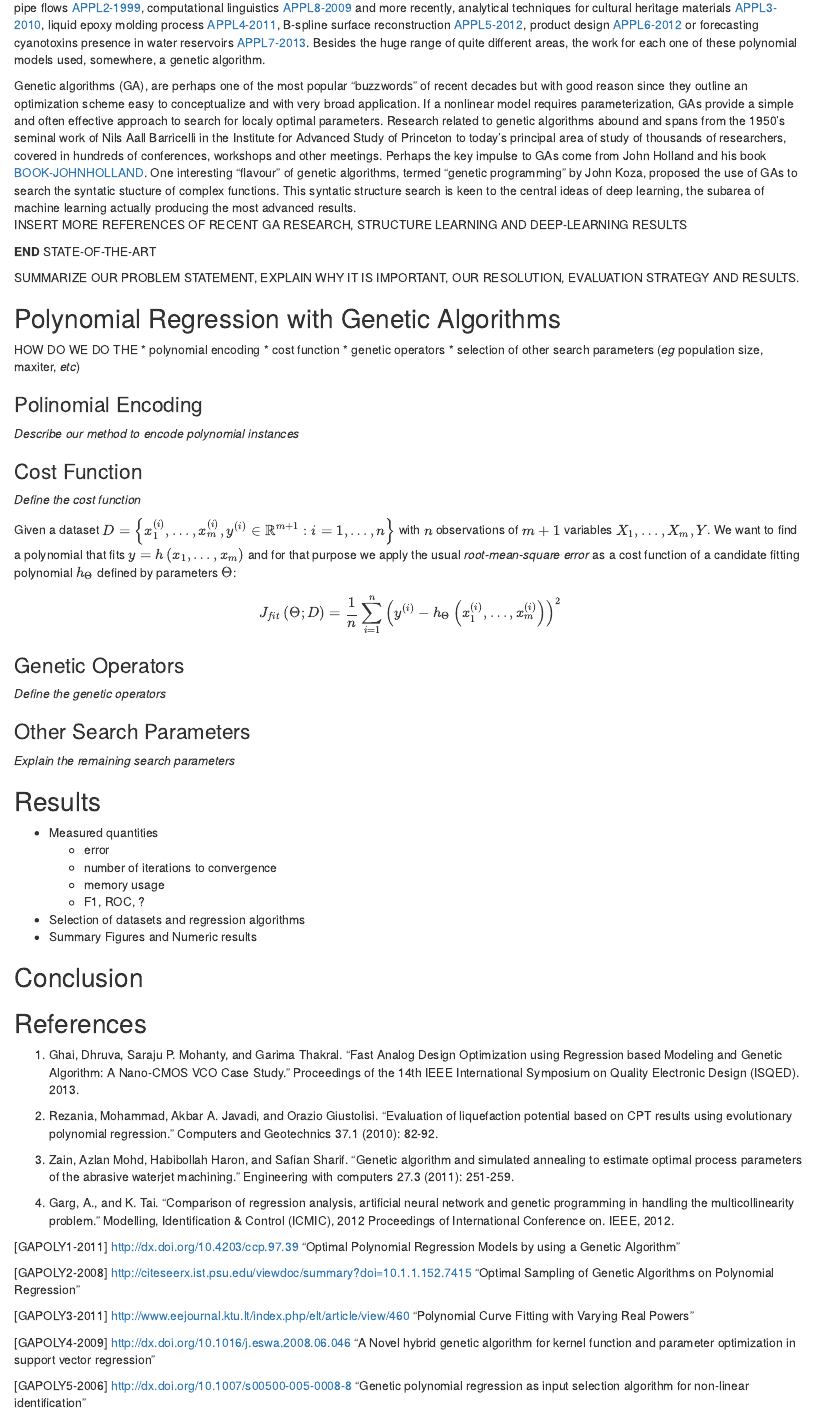
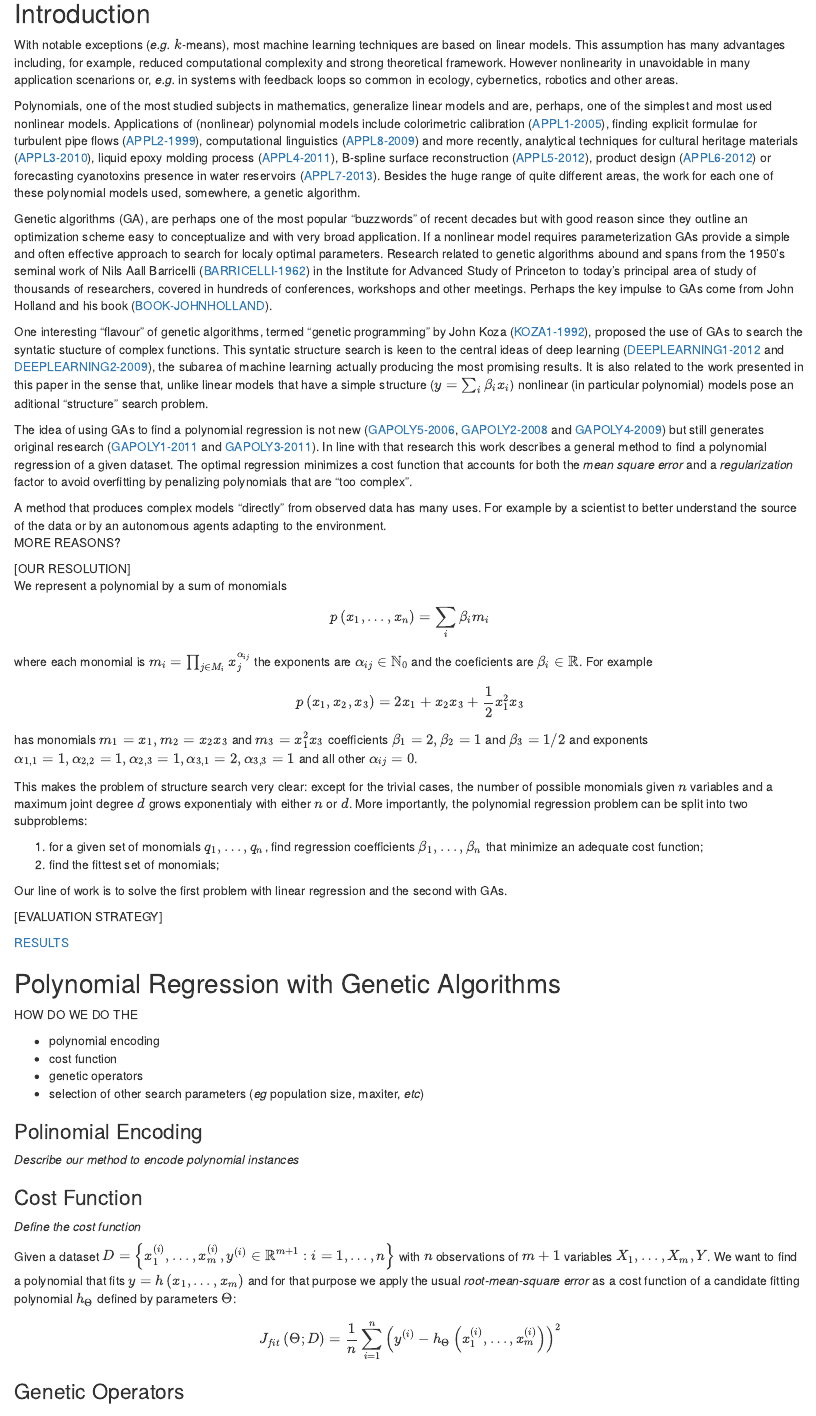
Before and after one commit to fagan2888/GenAlgPoly, an R Markdown document (PaperDraft.Rmd): the page in a window 1100 px wide, from 470 px down before the commit and from 310 px down after it. Rendered offline with R 4.5, knitr and Pandoc, with nearby package versions.

Commit message:
more advances in the paper.

```diff
--- a/PaperDraft.Rmd
+++ b/PaperDraft.Rmd
@@ -12,24 +12,48 @@ Many applications require models that have no acceptable linear approximation an
 
 GIVE A SUMMARY DESCRIPTION AND RESULTS OF "OUR" APPROACH.
 
-Introduction
-------------
+## Introduction
 
-With notable exceptions, most machine learning techniques are based on linear models. This assumption has many advantages including, for example, reduced computational complexity and strong theoretical framework. However many application scenarios pose nonlinear problems without acceptable linear approximations. Nonlinear models usually occur in systems with feedback loops so common in ecology, cybernetics, robotics and may other areas.
+With notable exceptions (_e.g._ $k$-means), most machine learning techniques are based on linear models. This assumption has many advantages including, for example, reduced computational complexity and strong theoretical framework. However nonlinearity in unavoidable in many application scenarions or, _e.g._ in systems with feedback loops so common in ecology, cybernetics, robotics and other areas.
 
-Polynomials, one of the most studied subjects in mathematics, generalize linear models and are, perhaps, one of the simplest and most used nonlinear models. Applications of (nonlinear) polynomial models include colorimetric calibration [APPL1-2005], finding explicit formulae for turbulent pipe flows [APPL2-1999], computational linguistics [APPL8-2009] and more recently, analytical techniques for cultural heritage materials [APPL3-2010], liquid epoxy molding process [APPL4-2011], B-spline surface reconstruction [APPL5-2012], product design [APPL6-2012] or forecasting cyanotoxins presence in water reservoirs [APPL7-2013]. Besides the huge range of quite different areas, the work for each one of these polynomial models used, somewhere, a genetic algorithm.
+Polynomials, one of the most studied subjects in mathematics, generalize linear models and are, perhaps, one of the simplest and most used nonlinear models. Applications of (nonlinear) polynomial models include colorimetric calibration ([APPL1-2005]), finding explicit formulae for turbulent pipe flows ([APPL2-1999]), computational linguistics ([APPL8-2009]) and more recently, analytical techniques for cultural heritage materials ([APPL3-2010]), liquid epoxy molding process ([APPL4-2011]), B-spline surface reconstruction ([APPL5-2012]), product design ([APPL6-2012]) or forecasting cyanotoxins presence in water reservoirs ([APPL7-2013]). Besides the huge range of quite different areas, the work for each one of these polynomial models used, somewhere, a genetic algorithm.
 
-Genetic algorithms (GA), are perhaps one of the most popular "buzzwords" of recent decades but with good reason since they outline an optimization scheme easy to conceptualize and with very broad application. If a nonlinear model requires parameterization, GAs provide a simple and often effective approach to search for localy optimal parameters. Research related to genetic algorithms abound and spans from the 1950's seminal work of Nils Aall Barricelli in the Institute for Advanced Study of Princeton to today's principal area of study of thousands of researchers, covered in hundreds of conferences, workshops and other meetings. Perhaps the key impulse to GAs come from John Holland and his book [BOOK-JOHNHOLLAND]. One interesting "flavour" of genetic algorithms, termed "genetic programming" by John Koza, proposed the use of GAs to search the syntatic stucture of complex functions. This syntatic structure search is keen to the central ideas of deep learning, the subarea of machine learning actually producing the most advanced results.
-INSERT MORE REFERENCES OF RECENT GA RESEARCH, STRUCTURE LEARNING AND DEEP-LEARNING RESULTS
+Genetic algorithms (GA), are perhaps one of the most popular "buzzwords" of recent decades but with good reason since they outline an optimization scheme easy to conceptualize and with very broad application. If a nonlinear model requires parameterization GAs provide a simple and often effective approach to search for localy optimal parameters. Research related to genetic algorithms abound and spans from the 1950's seminal work of Nils Aall Barricelli ([BARRICELLI-1962]) in the Institute for Advanced Study of Princeton to today's principal area of study of thousands of researchers, covered in hundreds of conferences, workshops and other meetings. Perhaps the key impulse to GAs come from John Holland and his book ([BOOK-JOHNHOLLAND]).
 
-**END** STATE-OF-THE-ART
+One interesting "flavour" of genetic algorithms, termed "genetic programming" by John Koza ([KOZA1-1992]), proposed the use of GAs to search the syntatic stucture of complex functions. This syntatic structure search is keen to the central ideas of deep learning ([DEEPLEARNING1-2012] and [DEEPLEARNING2-2009]), the subarea of machine learning actually producing the most promising results. It is also related to the work presented in this paper in the sense that, unlike linear models that have a simple structure ($y=\sum_i \beta_i x_i$) nonlinear (in particular polynomial) models pose an aditional "structure" search problem.
 
-SUMMARIZE OUR PROBLEM STATEMENT, EXPLAIN WHY IT IS IMPORTANT, OUR RESOLUTION, EVALUATION STRATEGY AND RESULTS.
+The idea of using GAs to find a polynomial regression is not new ([GAPOLY5-2006], [GAPOLY2-2008] and [GAPOLY4-2009]) but still generates original research ([GAPOLY1-2011] and [GAPOLY3-2011]). In line with that research this work describes a general method to find a polynomial regression of a given dataset. The optimal regression minimizes a cost function that accounts for both the _mean square error_ and a _regularization_ factor to avoid overfitting by penalizing polynomials that are "too complex".
 
-Polynomial Regression with Genetic Algorithms
----------------------------------------------
+A method that produces complex models "directly" from observed data has many uses. For example by a scientist to better understand the source of the data or by an autonomous agents adapting to the environment.
+MORE REASONS?
+
+[OUR RESOLUTION]
+We represent a polynomial by a sum of monomials
+
+$$
+p\left( x_1, \ldots, x_n\right) = \sum_i \beta_i m_i
+$$
+where each monomial is $m_i = \prod_{j\in M_i} x_j^{\alpha_{ij}}$ the exponents are $\alpha_{ij}\in\mathbb{N}_0$ and the coeficients are $\beta_i \in \mathbb{R}$. For example
+$$
+p\left( x_1, x_2, x_3 \right) = 2 x_1 + x_2 x_3 + \frac{1}{2} x_1^2 x_3
+$$
+has monomials $m_1 = x_1, m_2 = x_2 x_3$ and $m_3 = x_1^2 x_3$ coefficients $\beta_1 = 2, \beta_2 = 1$ and $\beta_3 = 1/2$ and exponents $\alpha_{1,1} = 1, \alpha_{2,2}=1, \alpha_{2,3} = 1, \alpha_{3,1} = 2, \alpha_{3,3} = 1$ and all other $\alpha_{ij} = 0$.
+
+This makes the problem of structure search very clear: except for the trivial cases, the number of possible monomials given $n$ variables and a maximum joint degree $d$ grows exponentialy with either $n$ or $d$. More importantly, the polynomial regression problem can be split into two subproblems:
+
+1. for a given set of monomials $q_1, \ldots, q_n$, find regression coefficients $\beta_1,\ldots,\beta_n$ that minimize an adequate cost function;
+2. find the fittest set of monomials;
+
+Our line of work is to solve the first problem with linear regression and the second with GAs.
+
+[EVALUATION STRATEGY]
+
+[RESULTS]
+
+## Polynomial Regression with Genetic Algorithms
 
 HOW DO WE DO THE
+
 * polynomial encoding
 * cost function
 * genetic operators
@@ -57,8 +81,7 @@ _Define the genetic operators_
 
 _Explain the remaining search parameters_
 
-Results
--------
+## Results
 
 * Measured quantities
   - error
@@ -68,12 +91,12 @@ Results
 * Selection of datasets and regression algorithms
 * Summary Figures and Numeric results
 
-Conclusion
-----------
+## Conclusion
 
 
-References
-----------
+## References
+
+**the references are defined "here" in the source but hidden in the resulting documents**
 
 1. Ghai, Dhruva, Saraju P. Mohanty, and Garima Thakral. "Fast Analog Design Optimization using Regression based Modeling and Genetic Algorithm: A Nano-CMOS VCO Case Study." Proceedings of the 14th IEEE International Symposium on Quality Electronic Design (ISQED). 2013.
 
@@ -86,13 +110,11 @@ References
 
-[GAPOLY1-2011] http://dx.doi.org/10.4203/ccp.97.39 "Optimal Polynomial Regression Models by using a Genetic Algorithm"
+[GAPOLY2-2008]: http://citeseerx.ist.psu.edu/viewdoc/summary?doi=10.1.1.152.7415 "Optimal Sampling of Genetic Algorithms on Polynomial Regression"
 
-[GAPOLY2-2008] http://citeseerx.ist.psu.edu/viewdoc/summary?doi=10.1.1.152.7415 "Optimal Sampling of Genetic Algorithms on Polynomial Regression"
+[GAPOLY3-2011]: http://www.eejournal.ktu.lt/index.php/elt/article/view/460 "Polynomial Curve Fitting with Varying Real Powers"
 
-[GAPOLY3-2011] http://www.eejournal.ktu.lt/index.php/elt/article/view/460 "Polynomial Curve Fitting with Varying Real Powers"
+[GAPOLY4-2009]: http://dx.doi.org/10.1016/j.eswa.2008.06.046 "A Novel hybrid genetic algorithm for kernel function and parameter optimization in support vector regression"
 
-[GAPOLY4-2009] http://dx.doi.org/10.1016/j.eswa.2008.06.046 "A Novel hybrid genetic algorithm for kernel function and parameter optimization in support vector regression"
-
-[GAPOLY5-2006] http://dx.doi.org/10.1007/s00500-005-0008-8 "Genetic polynomial regression as input selection algorithm for non-linear identification"
+[GAPOLY5-2006]: http://dx.doi.org/10.1007/s00500-005-0008-8 "Genetic polynomial regression as input selection algorithm for non-linear identification"
 
 [APPL1-2005]: http://dx.doi.org/10.1109/WISP.2005.1531626 "Adaptive polynomial regression for colorimetric scanner calibration using genetic algorithms"
 
```
Also changed, not shown: PaperDraft.Rmd (13 more changed lines).
